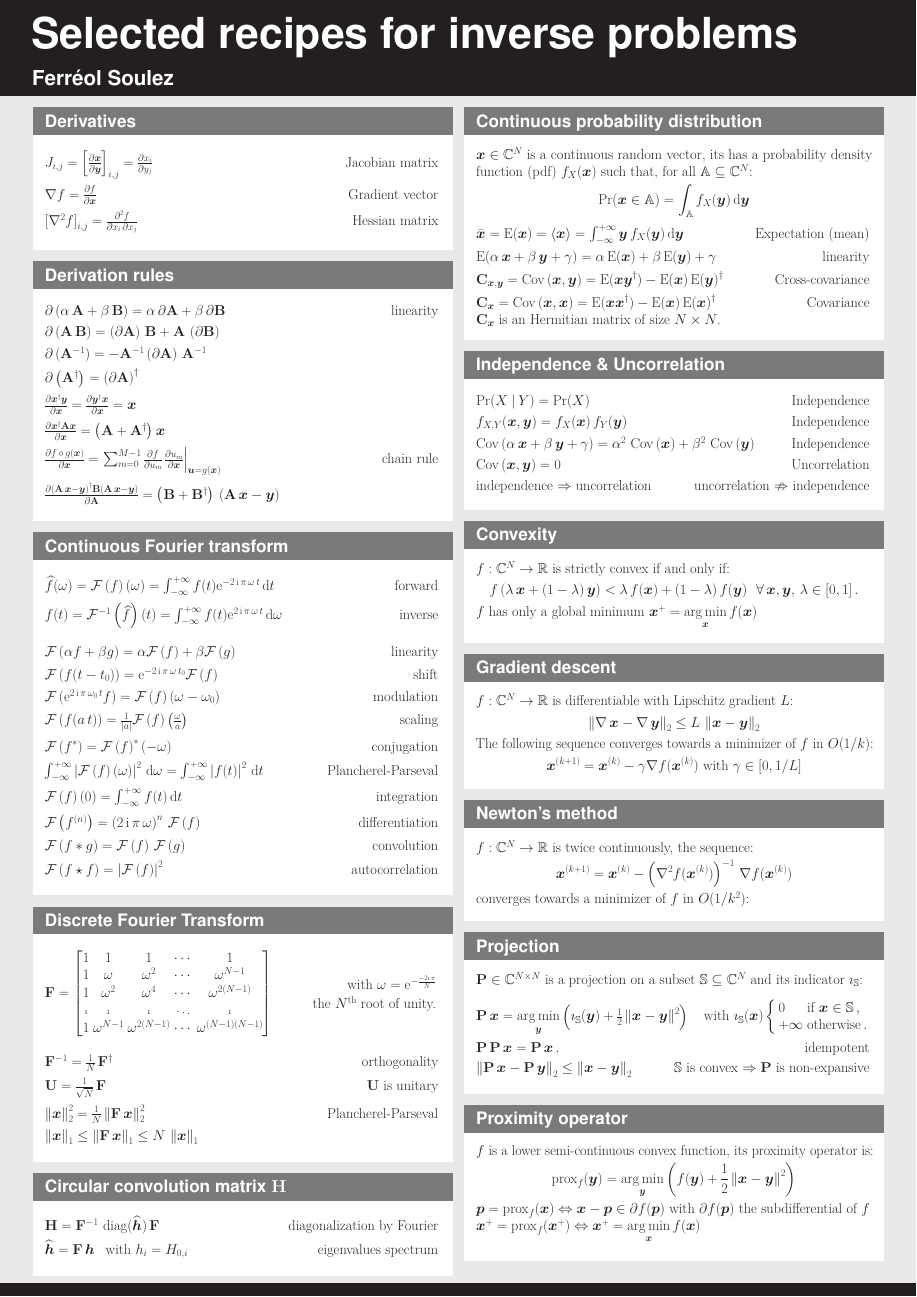
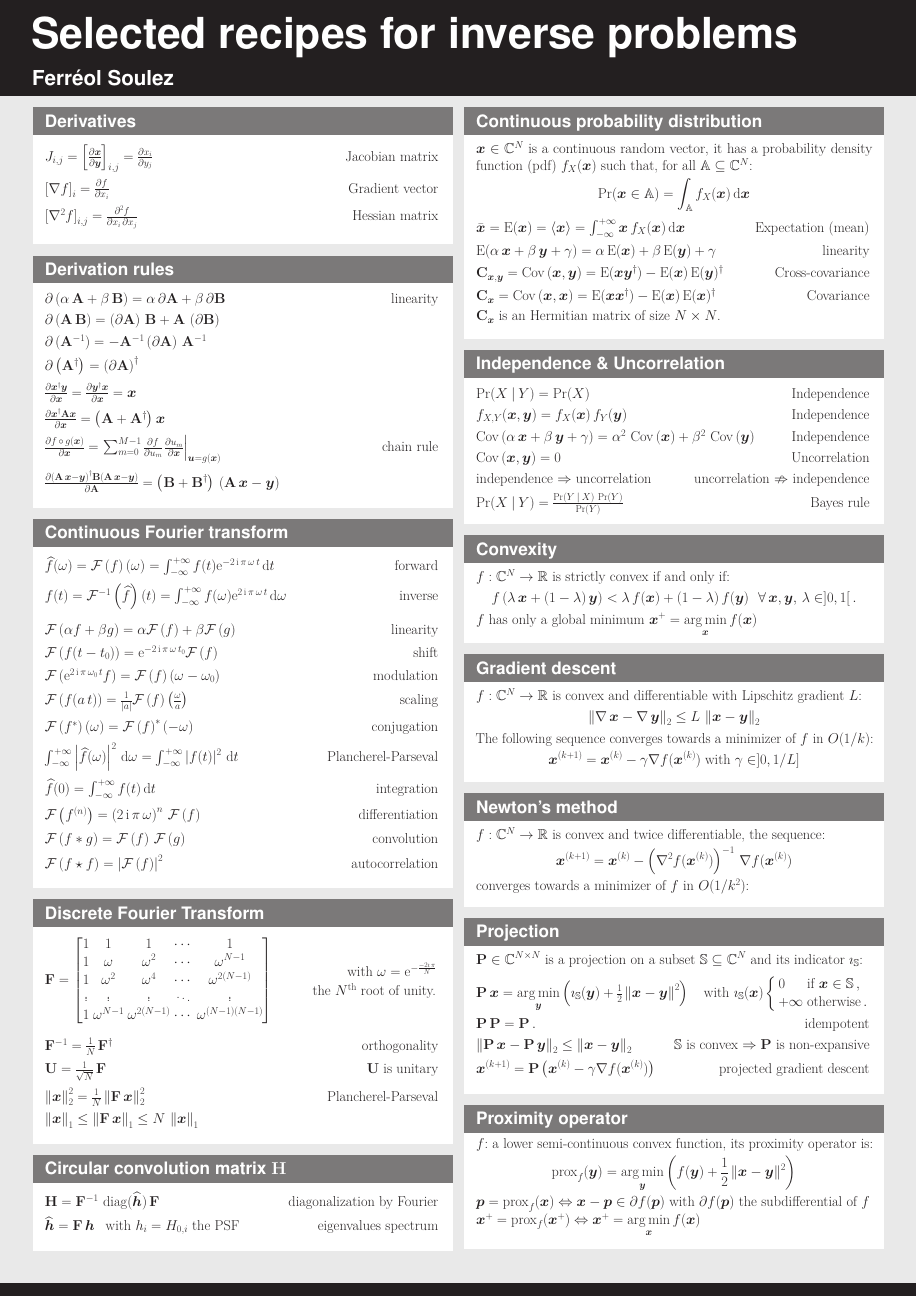
Before and after one commit to FerreolS/InverseProblemsCookbook, a LaTeX poster (IPCookbook.tex, which reads cookbook.cls): page 2 of 2. Compiled offline with pdfLaTeX.

Commit message:
Updates from Overleaf

```diff
--- a/IPCookbook.tex
+++ b/IPCookbook.tex
@@ -234,7 +235,7 @@ a_0&0&0&\dots &0\\
       {\tablinesep=1.1ex
         \begin{tabular*}{\columnwidth}{@{\extracolsep{\fill}}l r }
          $J_{i,j}=\left[\PDer{\V{x}}{\V{y}}\right]_{i,j} = \PDer{x_i}{y_j}  $ & Jacobian matrix\\
-        $\nabla f = \PDer{f}{\V{x}}$ &    Gradient vector\\
+        $\left[\nabla f \right]_i= \PDer{f}{x_i}$ &    Gradient vector\\
         $\left[\nabla^2 f\right]_{i,j} =
 \frac{\partial^2 f}{\partial x_i\,\partial x_j }$ &    Hessian matrix\\
         \end{tabular*}}
@@ -260,20 +261,20 @@ a_0&0&0&\dots &0\\
     {\tablinesep=1.2ex
         \begin{tabular*}{\columnwidth}{@{\extracolsep{\fill}}l r }
     $\FT{f}(\omega) = \F{f}(\omega) = \int_{-\infty}^{+\infty} f(t) \E^{-\TwoIPi\,\omega\,t}\,\D{t}$& forward\\
-    $f(t) = \IF{\FT{f}}(t) = \int_{-\infty}^{+\infty} f(t) \E^{\TwoIPi\,\omega\,t}\,\D{\omega}$& inverse
+    $f(t) = \IF{\FT{f}}(t) = \int_{-\infty}^{+\infty} f(\omega) \E^{\TwoIPi\,\omega\,t}\,\D{\omega}$& inverse
         \end{tabular*}}
 
   %  {\bf Properties}
 
-    {\tablinesep=1.2ex
+    {\tablinesep=1.3ex
         \begin{tabular*}{\columnwidth}{@{\extracolsep{\fill}}l r }
     $\F{\alpha f + \beta g} = \alpha \F{f} + \beta \F{g} $ & linearity\\
     $\F{f(t-t_0)} =\E^{-\TwoIPi\,\omega\,t_0} \F{f} $ & shift\\
     $\F{\E^{\TwoIPi\,\omega_0\,t} f } = \F{f}(\omega-\omega_0) $ & modulation\\
     $\F{f(a\,t)} =\frac{1}{\Abs{a}} \F{f}\left(\frac{\omega}{a}\right) $ & scaling\\
-    $\F{f^*} =\F{f}^*(-\omega) $ & conjugation\\
-    $ \int_{-\infty}^{+\infty} \Abs{\F{f}(\omega)}^2\,\D{\omega} = \int_{-\infty}^{+\infty} \Abs{f(t)}^2\,\D{t} $ & Plancherel-Parseval\\
-    $\F{f}(0) = \int_{-\infty}^{+\infty} f(t)\,\D{t} $ & integration\\
+    $\F{f^*}(\omega) =\F{f}^*(-\omega) $ & conjugation\\
+    $ \int_{-\infty}^{+\infty} \Abs{\FT{f}(\omega)}^2\,\D{\omega} = \int_{-\infty}^{+\infty} \Abs{f(t)}^2\,\D{t} $ & Plancherel-Parseval\\
+    $\FT{f}(0) = \int_{-\infty}^{+\infty} f(t)\,\D{t} $ & integration\\
     $\F{f^{(n)}} = \left(\TwoIPi\,\omega\right)^n\,\F{f}$ & differentiation\\
     $\F{f\ast g} =\F{f}\,\F{g}$ & convolution\\
     $\F{f\star f} = \Abs{\F{f}}^2$ & autocorrelation
@@ -311,7 +312,7 @@ a_0&0&0&\dots &0\\
         \begin{tabular*}{\columnwidth}{@{\extracolsep{\fill}}l r }
 
         $\M{H}=\M{F}^{-1} \,\diag(\FT{\V{h}})\,\M{F}$& diagonalization by Fourier  \\
-    $\FT{\V{h}}=\M{F}\,\V{h}\,\ $ with $h_i = H_{0,i}$
+    $\FT{\V{h}}=\M{F}\,\V{h}\,\ $ with $h_i = H_{0,i}$ the PSF
     & eigenvalues spectrum
         \end{tabular*}}
     \end{block}
@@ -320,19 +321,19 @@ a_0&0&0&\dots &0\\
 \begin{column}{0.5\textwidth - .5cm}
 
     \begin{block}{Continuous probability distribution}
-    $\V{x}\in \Complexes^N$ is a continuous random vector, its has a probability density function (pdf) $f_X(\V{x})$ such that, for all $\Set{A} \subseteq  \Complexes^N$:
+    $\V{x}\in \Complexes^N$ is a continuous random vector, it has a probability density function (pdf) $f_X(\V{x})$ such that, for all $\Set{A} \subseteq  \Complexes^N$:
     \begin{align*}
-        \Pr(\V{x}\in \Set{A})=\int_{\Set{A}} f_{X}(\V{y})\, \D{\V{y}}
+        \Pr(\V{x}\in \Set{A})=\int_{\Set{A}} f_{X}(\V{x})\, \D{\V{x}}
     \end{align*}
   {\tablinesep=1.1ex
         \begin{tabular*}{\columnwidth}{@{\extracolsep{\fill}}l r }
 
-        $\bar{\V{x}} = \Expect{\V{x}} = \Avg{\V{x}} = \int_{-\infty}^{+\infty} \V{y}\,f_X(\V{y})\,\D{\V{y}} $& Expectation  (mean)\\
+        $\bar{\V{x}} = \Expect{\V{x}} = \Avg{\V{x}} = \int_{-\infty}^{+\infty} \V{x}\,f_X(\V{x})\,\D{\V{x}} $& Expectation  (mean)\\
         $\Expect{\alpha\,\V{x} +\beta\,\V{y} + \gamma} =\alpha\,\Expect{\V{x}} +\beta\,\Expect{\V{y}} + \gamma $ & linearity\\
         $\M{C}_{\V{x},\V{y}} = \Cov\left(\V{x},\V{y}\right) = \Expect{\V{x}\V{y}\T}  - \Expect{\V{x}}\,\Expect{\V{y}}\T$ & Cross-covariance \\
-        $\M{C}_{\V{x}}=\Cov\left(\V{x},\V{x}\right) = \Expect{\V{x}\V{x}\T} -  \Expect{\V{x}}\,\Expect{\V{x}}\T$ & Covariance
+        $\M{C}_{\V{x}}=\Cov\left(\V{x},\V{x}\right) = \Expect{\V{x}\V{x}\T} -  \Expect{\V{x}}\,\Expect{\V{x}}\T$ & Covariance\\
+        $\M{C}_{\V{x}}$ is an Hermitian matrix of size $N\times N$.
         \end{tabular*}}
-        $\M{C}_{\V{x}}$ is an Hermitian matrix of size $N\times N$.
     \end{block}
 
     \begin{block}{Independence \& Uncorrelation}
@@ -346,8 +347,9 @@ a_0&0&0&\dots &0\\
       {\tablinesep=1.1ex
         \begin{tabular*}{\columnwidth}{@{\extracolsep{\fill}}l r }
         independence $\Rightarrow$ uncorrelation &
-        uncorrelation $\nRightarrow$ independence
-        \end{tabular*}}
+        uncorrelation $\nRightarrow$ independence  \\
+        $  \Pr(X\Given Y) =  \frac{\Pr(Y\Given X)\,\Pr(Y) }{\Pr(Y) }$& Bayes rule
+        \end{tabular*}}\vspace{-1ex}
     \end{block}
 
   %  \begin{block}{Bayes rule}
@@ -359,23 +361,24 @@ a_0&0&0&\dots &0\\
     \begin{block}{Convexity}
     $ f: \Complexes^N \to \Reals $ is strictly convex if and only if:
     \begin{align*}
-        f\left(\lambda\,\V{x} + (1-\lambda)\,\V{y}) < \lambda\,f(\V{x}) + (1-\lambda)\,f(\V{y}\right)\,\ \forall\,\V{x},\V{y}, \, \lambda\in[0,1]\,.
+        f\left(\lambda\,\V{x} + (1-\lambda)\,\V{y}) < \lambda\,f(\V{x}) + (1-\lambda)\,f(\V{y}\right)\,\ \forall\,\V{x},\V{y}, \, \lambda\in ]0,1[\,.
     \end{align*}
-    $f$ has only a global minimum $\V{x}^+=\argmin_{\V{x}}  f(\V{x})$
+    $f$ has only a global minimum $\V{x}^+=\argmin_{\V{x}}  f(\V{x})$\vspace{-1ex}
     \end{block}
+
     \begin{block}{Gradient descent}
-    $f:  \Complexes^N \to \Reals $ is differentiable with Lipschitz gradient $L$:
+    $f:  \Complexes^N \to \Reals $ is convex and differentiable with Lipschitz gradient $L$:
     \begin{align*}
         \Norm{\nabla \,\V{x} - \nabla \,\V{y}}_2 \leq L\,\Norm{\V{x} - \V{y}}_2
     \end{align*}
     The following sequence converges towards a minimizer of $f$ in $O(1/k)$:
     \begin{align*}
-        \V{x}^{(k+1)} = \V{x}^{(k)} - \gamma \nabla f(\V{x}^{(k)})  \text{ with } \gamma\in[0,1/L]
+        \V{x}^{(k+1)} = \V{x}^{(k)} - \gamma \nabla f(\V{x}^{(k)})  \text{ with } \gamma\in]0,1/L]
     \end{align*}
     \end{block}
 
     \begin{block}{Newton's method}
-    $f:  \Complexes^N \to \Reals $ is twice continuously, the sequence:
+    $f:  \Complexes^N \to \Reals $ is convex and twice  differentiable, the sequence:
     \begin{align*}
         \V{x}^{(k+1)} = \V{x}^{(k)} - \left(\nabla^2 f(\V{x}^{(k)})\right)^{-1}\,\nabla f(\V{x}^{(k)})
     \end{align*}
@@ -395,21 +398,22 @@ a_0&0&0&\dots &0\\
                               +\infty & \text{otherwise} \,.
                             \end{array}
                                   \right.$\\
-        $\M{P}\,\M{P} \,\V{x}= \M{P}\,\V{x}\,.$ & idempotent
+        $\M{P}\,\M{P} = \M{P}\,.$ & idempotent
         \end{tabular*}}
       {\tablinesep=1.1ex
         \begin{tabular*}{\columnwidth}{@{\extracolsep{\fill}}l r }
         $\Norm{\M{P} \,\V{x} - \M{P} \,\V{y}}_2 \leq \Norm{\V{x} - \V{y}}_2$ &  $\Set{S}$ is convex $\Rightarrow\M{P}$ is non-expansive\\
+        $ \V{x}^{(k+1)} = \M{P}\left(\V{x}^{(k)} - \gamma \nabla f(\V{x}^{(k)}) \right)$ & projected gradient descent
         \end{tabular*}}
     \end{block}
 
     \begin{block}{Proximity operator}
-    $f$ is a lower semi-continuous convex function, its proximity operator is:
+    $f$: a lower semi-continuous convex function, its proximity operator is:
     \begin{align*}
         \prox_f(\V{y}) =   \argmin_{\V{y}} \left( f(\V{y}) + \frac{1}{2}\Norm{\V{x} - \V{y}}^2\right)
     \end{align*}
        $ \V{p} =  \prox_f(\V{x}) \Leftrightarrow \V{x} - \V{p} \in \partial f (\V{p})$  with $ \partial f (\V{p})$ the subdifferential of $f$\\
-        $\V{x}^+ = \prox_f(\V{x}^+)  \Leftrightarrow  \V{x}^+=\argmin_{\V{x}}  f(\V{x})$\\% are the minimizers of $f$.
+        $\V{x}^+ = \prox_f(\V{x}^+)  \Leftrightarrow  \V{x}^+=\argmin_{\V{x}} f(\V{x})$% are the minimizers of $f$.
        % $\V{x}^{(k+1)} = \prox_f(\V{x}^{(k)})$  Algo du point proximal
     \end{block}
 \end{column}
--- a/cookbook.cls
+++ b/cookbook.cls
@@ -255,9 +255,9 @@
                           {block body}
 
         \usebeamerfont{block body}
-        \vskip2ex
+        \vskip1ex
         \begin{minipage}{\textwidth-4ex}
-             \setlength{\parskip}{1.5ex}
+             \setlength{\parskip}{1.ex}
              \setlength{\abovecaptionskip}{1ex}
 }
 
@@ -265,7 +265,7 @@
 \setbeamertemplate{block end}
 {
         \end{minipage}
-    \vskip0.2ex
+    \vskip0.ex
     \end{beamercolorbox}
     \vskip1cm
 }
```
Also changed, not shown: IPCookbook.tex (7 more changed lines).
